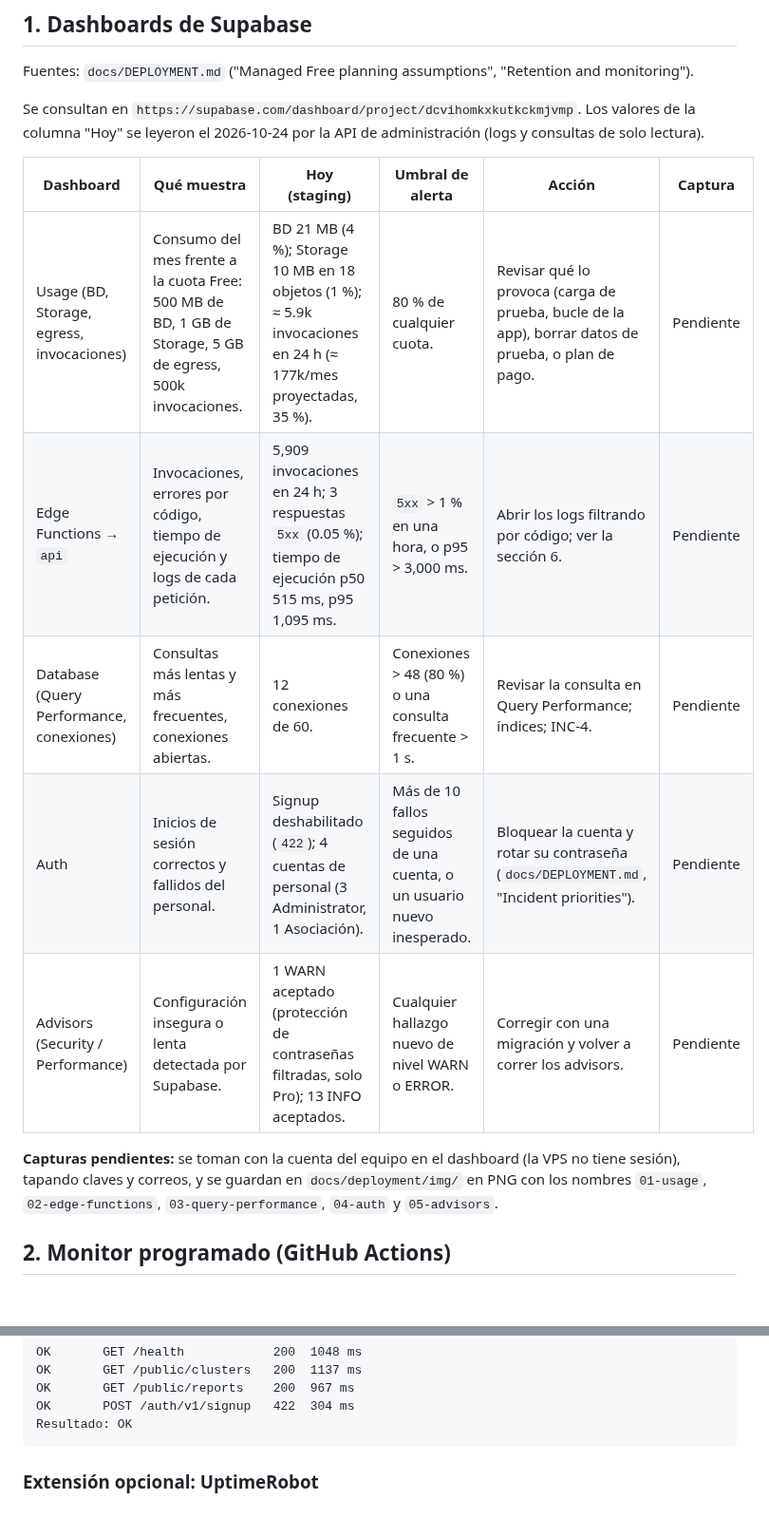
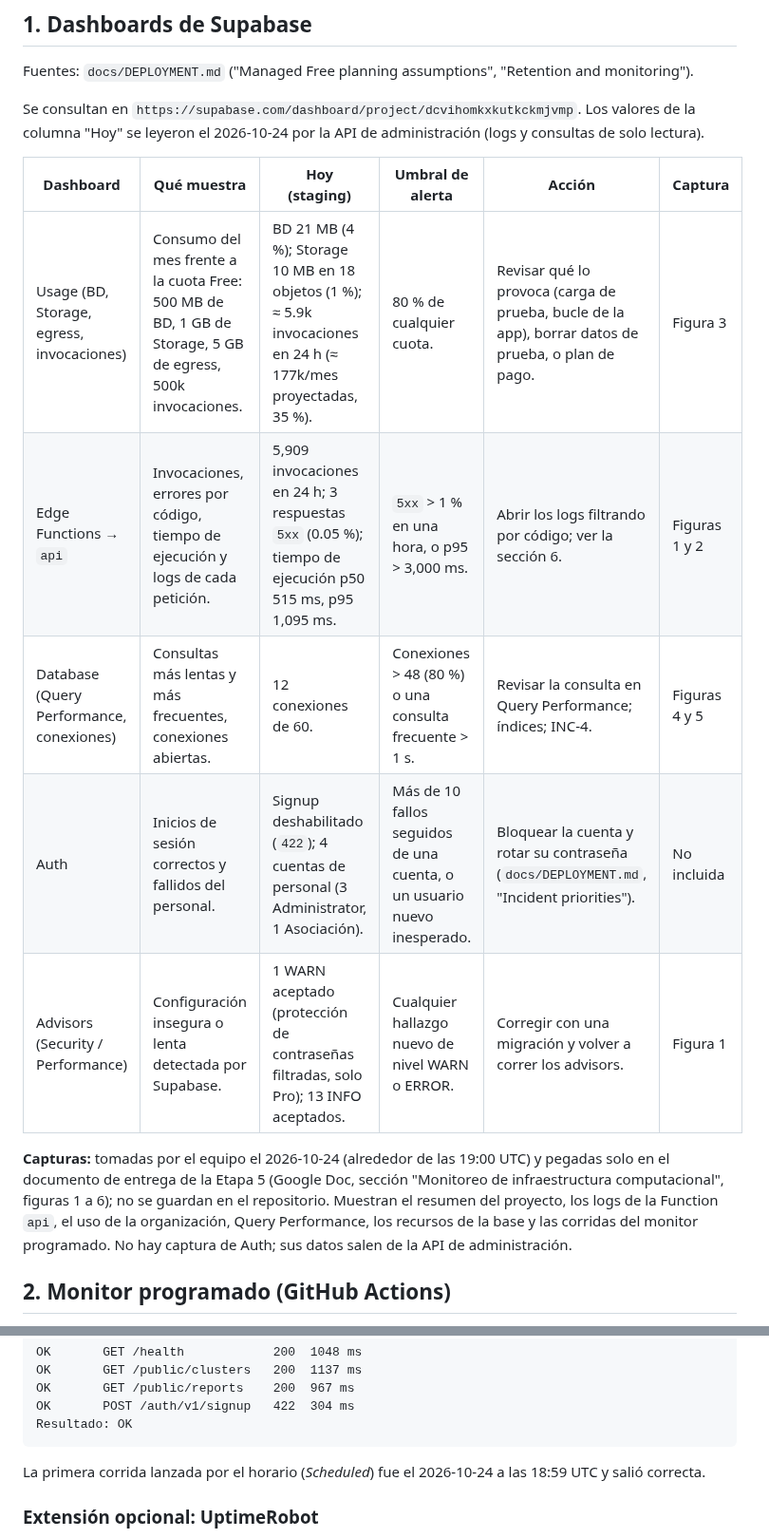
Before and after one commit to CardozoPapaDelAme/dog_report_app, a Markdown page: docs/deployment/MONITORING.md, 2 parts joined by grey strips. Shown at 95% size. Rendered like a GitHub page; blank space fills up the shorter version.

Commit message:
docs(deployment): point monitoring screenshots to the Stage 5 document

````diff
--- a/docs/deployment/MONITORING.md
+++ b/docs/deployment/MONITORING.md
@@ -40,16 +40,19 @@ valores de la columna "Hoy" se leyeron el 2026-10-24 por la API de administraci
 
 | Dashboard | Qué muestra | Hoy (staging) | Umbral de alerta | Acción | Captura |
 |---|---|---|---|---|---|
-| Usage (BD, Storage, egress, invocaciones) | Consumo del mes frente a la cuota Free: 500 MB de BD, 1 GB de Storage, 5 GB de egress, 500k invocaciones. | BD 21 MB (4 %); Storage 10 MB en 18 objetos (1 %); ≈ 5.9k invocaciones en 24 h (≈ 177k/mes proyectadas, 35 %). | 80 % de cualquier cuota. | Revisar qué lo provoca (carga de prueba, bucle de la app), borrar datos de prueba, o plan de pago. | Pendiente |
-| Edge Functions → `api` | Invocaciones, errores por código, tiempo de ejecución y logs de cada petición. | 5,909 invocaciones en 24 h; 3 respuestas `5xx` (0.05 %); tiempo de ejecución p50 515 ms, p95 1,095 ms. | `5xx` > 1 % en una hora, o p95 > 3,000 ms. | Abrir los logs filtrando por código; ver la sección 6. | Pendiente |
-| Database (Query Performance, conexiones) | Consultas más lentas y más frecuentes, conexiones abiertas. | 12 conexiones de 60. | Conexiones > 48 (80 %) o una consulta frecuente > 1 s. | Revisar la consulta en Query Performance; índices; INC-4. | Pendiente |
-| Auth | Inicios de sesión correctos y fallidos del personal. | Signup deshabilitado (`422`); 4 cuentas de personal (3 Administrator, 1 Asociación). | Más de 10 fallos seguidos de una cuenta, o un usuario nuevo inesperado. | Bloquear la cuenta y rotar su contraseña (`docs/DEPLOYMENT.md`, "Incident priorities"). | Pendiente |
-| Advisors (Security / Performance) | Configuración insegura o lenta detectada por Supabase. | 1 WARN aceptado (protección de contraseñas filtradas, solo Pro); 13 INFO aceptados. | Cualquier hallazgo nuevo de nivel WARN o ERROR. | Corregir con una migración y volver a correr los advisors. | Pendiente |
+| Usage (BD, Storage, egress, invocaciones) | Consumo del mes frente a la cuota Free: 500 MB de BD, 1 GB de Storage, 5 GB de egress, 500k invocaciones. | BD 21 MB (4 %); Storage 10 MB en 18 objetos (1 %); ≈ 5.9k invocaciones en 24 h (≈ 177k/mes proyectadas, 35 %). | 80 % de cualquier cuota. | Revisar qué lo provoca (carga de prueba, bucle de la app), borrar datos de prueba, o plan de pago. | Figura 3 |
+| Edge Functions → `api` | Invocaciones, errores por código, tiempo de ejecución y logs de cada petición. | 5,909 invocaciones en 24 h; 3 respuestas `5xx` (0.05 %); tiempo de ejecución p50 515 ms, p95 1,095 ms. | `5xx` > 1 % en una hora, o p95 > 3,000 ms. | Abrir los logs filtrando por código; ver la sección 6. | Figuras 1 y 2 |
+| Database (Query Performance, conexiones) | Consultas más lentas y más frecuentes, conexiones abiertas. | 12 conexiones de 60. | Conexiones > 48 (80 %) o una consulta frecuente > 1 s. | Revisar la consulta en Query Performance; índices; INC-4. | Figuras 4 y 5 |
+| Auth | Inicios de sesión correctos y fallidos del personal. | Signup deshabilitado (`422`); 4 cuentas de personal (3 Administrator, 1 Asociación). | Más de 10 fallos seguidos de una cuenta, o un usuario nuevo inesperado. | Bloquear la cuenta y rotar su contraseña (`docs/DEPLOYMENT.md`, "Incident priorities"). | No incluida |
+| Advisors (Security / Performance) | Configuración insegura o lenta detectada por Supabase. | 1 WARN aceptado (protección de contraseñas filtradas, solo Pro); 13 INFO aceptados. | Cualquier hallazgo nuevo de nivel WARN o ERROR. | Corregir con una migración y volver a correr los advisors. | Figura 1 |
 
-**Capturas pendientes:** se toman con la cuenta del equipo en el dashboard (la VPS no
-tiene sesión), tapando claves y correos, y se guardan en `docs/deployment/img/` en
-PNG con los nombres `01-usage`, `02-edge-functions`, `03-query-performance`,
-`04-auth` y `05-advisors`.
+**Capturas:** tomadas por el equipo el 2026-10-24 (alrededor de las 19:00 UTC) y
+pegadas solo en el documento de entrega de la Etapa 5 (Google Doc, sección
+"Monitoreo de infraestructura computacional", figuras 1 a 6); no se guardan en el
+repositorio. Muestran el resumen del proyecto, los logs de la Function `api`, el uso
+de la organización, Query Performance, los recursos de la base y las corridas del
+monitor programado. No hay captura de Auth; sus datos salen de la API de
+administración.
 
 ## 2. Monitor programado (GitHub Actions)
 
@@ -92,6 +95,9 @@ OK       GET /public/reports    200  967 ms
 OK       POST /auth/v1/signup   422  304 ms
 Resultado: OK
 ```
+
+La primera corrida lanzada por el horario (*Scheduled*) fue el 2026-10-24 a las
+18:59 UTC y salió correcta.
 
 ### Extensión opcional: UptimeRobot
 
````
